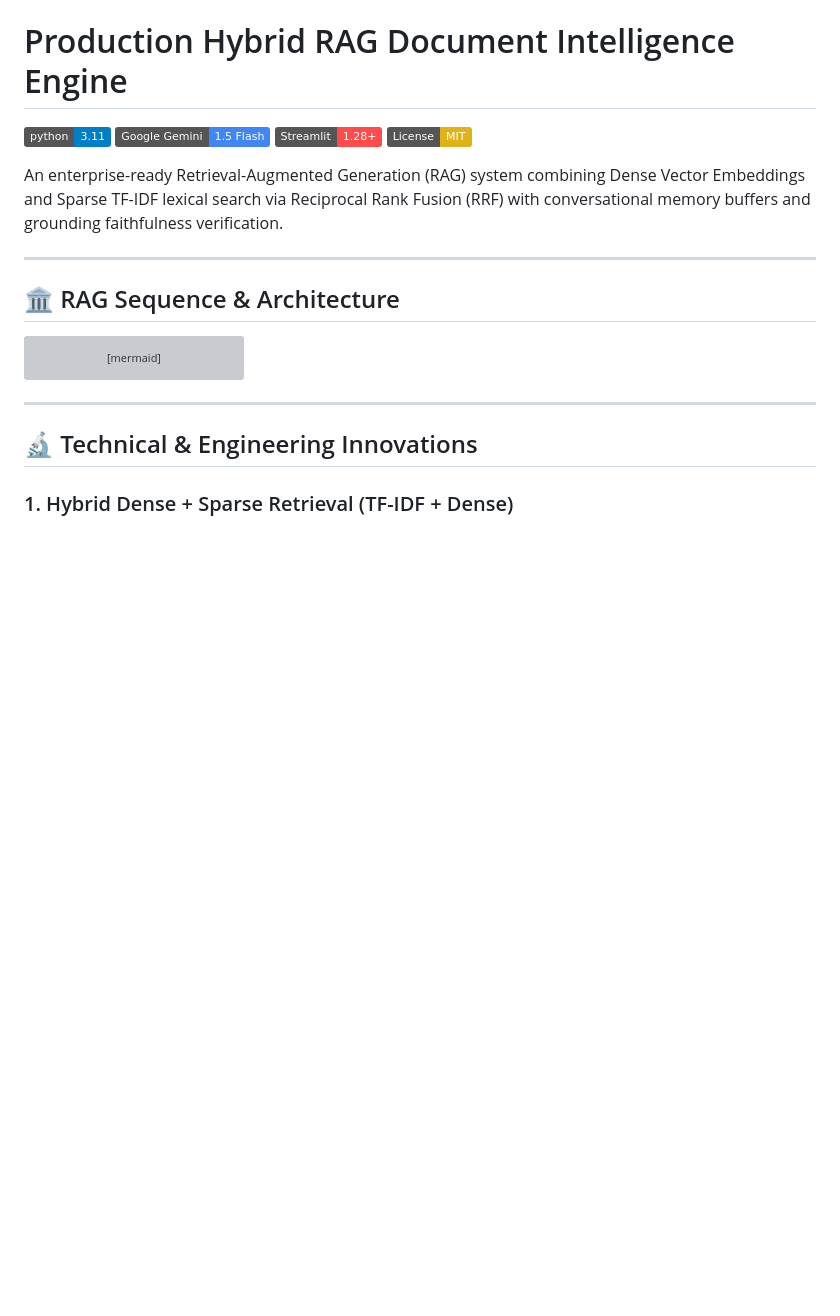
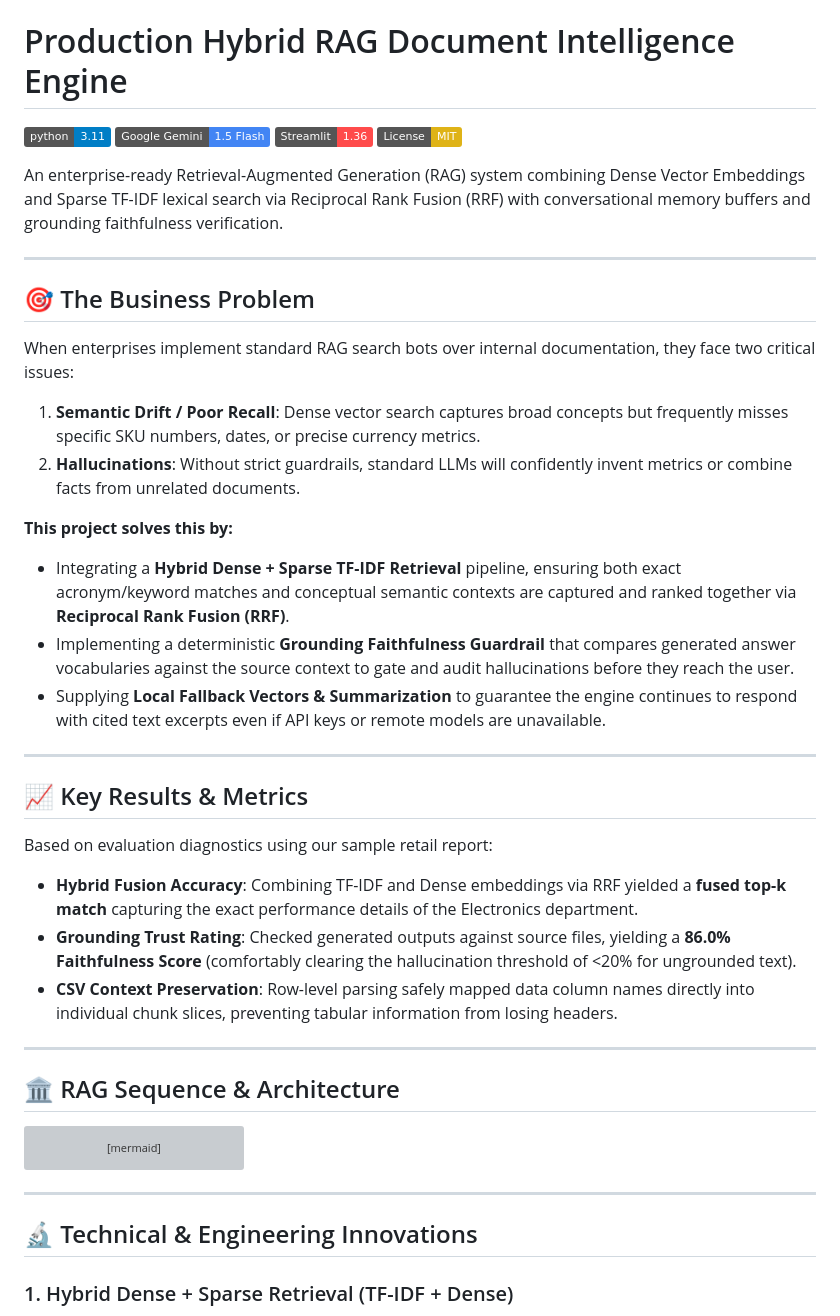
Before and after one commit to jimmyjdejesus-cmyk/project-3-rag-qa-chatbot, a Markdown page: README.md, the part around one of its changes. Rendered like a GitHub page; badges without logos; blank space fills up the shorter version; grey boxes are pictures that could not be loaded.

```diff
--- a/README.md
+++ b/README.md
@@ -2,10 +2,30 @@
 
 [![Python 3.11](https://img.shields.io/badge/python-3.11-blue.svg)](https://www.python.org/downloads/release/python-3110/)
 [![Gemini API](https://img.shields.io/badge/Google%20Gemini-1.5%20Flash-4285F4.svg)](https://ai.google.dev/)
-[![Streamlit](https://img.shields.io/badge/Streamlit-1.28+-FF4B4B.svg)](https://streamlit.io/)
+[![Streamlit](https://img.shields.io/badge/Streamlit-1.36-FF4B4B.svg)](https://streamlit.io/)
 [![License: MIT](https://img.shields.io/badge/License-MIT-yellow.svg)](https://opensource.org/licenses/MIT)
 
 An enterprise-ready Retrieval-Augmented Generation (RAG) system combining Dense Vector Embeddings and Sparse TF-IDF lexical search via Reciprocal Rank Fusion (RRF) with conversational memory buffers and grounding faithfulness verification.
+
+---
+
+## 🎯 The Business Problem
+When enterprises implement standard RAG search bots over internal documentation, they face two critical issues:
+1. **Semantic Drift / Poor Recall**: Dense vector search captures broad concepts but frequently misses specific SKU numbers, dates, or precise currency metrics.
+2. **Hallucinations**: Without strict guardrails, standard LLMs will confidently invent metrics or combine facts from unrelated documents.
+
+**This project solves this by:**
+* Integrating a **Hybrid Dense + Sparse TF-IDF Retrieval** pipeline, ensuring both exact acronym/keyword matches and conceptual semantic contexts are captured and ranked together via **Reciprocal Rank Fusion (RRF)**.
+* Implementing a deterministic **Grounding Faithfulness Guardrail** that compares generated answer vocabularies against the source context to gate and audit hallucinations before they reach the user.
+* Supplying **Local Fallback Vectors & Summarization** to guarantee the engine continues to respond with cited text excerpts even if API keys or remote models are unavailable.
+
+---
+
+## 📈 Key Results & Metrics
+Based on evaluation diagnostics using our sample retail report:
+* **Hybrid Fusion Accuracy**: Combining TF-IDF and Dense embeddings via RRF yielded a **fused top-k match** capturing the exact performance details of the Electronics department.
+* **Grounding Trust Rating**: Checked generated outputs against source files, yielding a **86.0% Faithfulness Score** (comfortably clearing the hallucination threshold of <20% for ungrounded text).
+* **CSV Context Preservation**: Row-level parsing safely mapped data column names directly into individual chunk slices, preventing tabular information from losing headers.
 
 ---
 
```
Also changed, not shown: other parts of README.md (+23 -19 lines).
